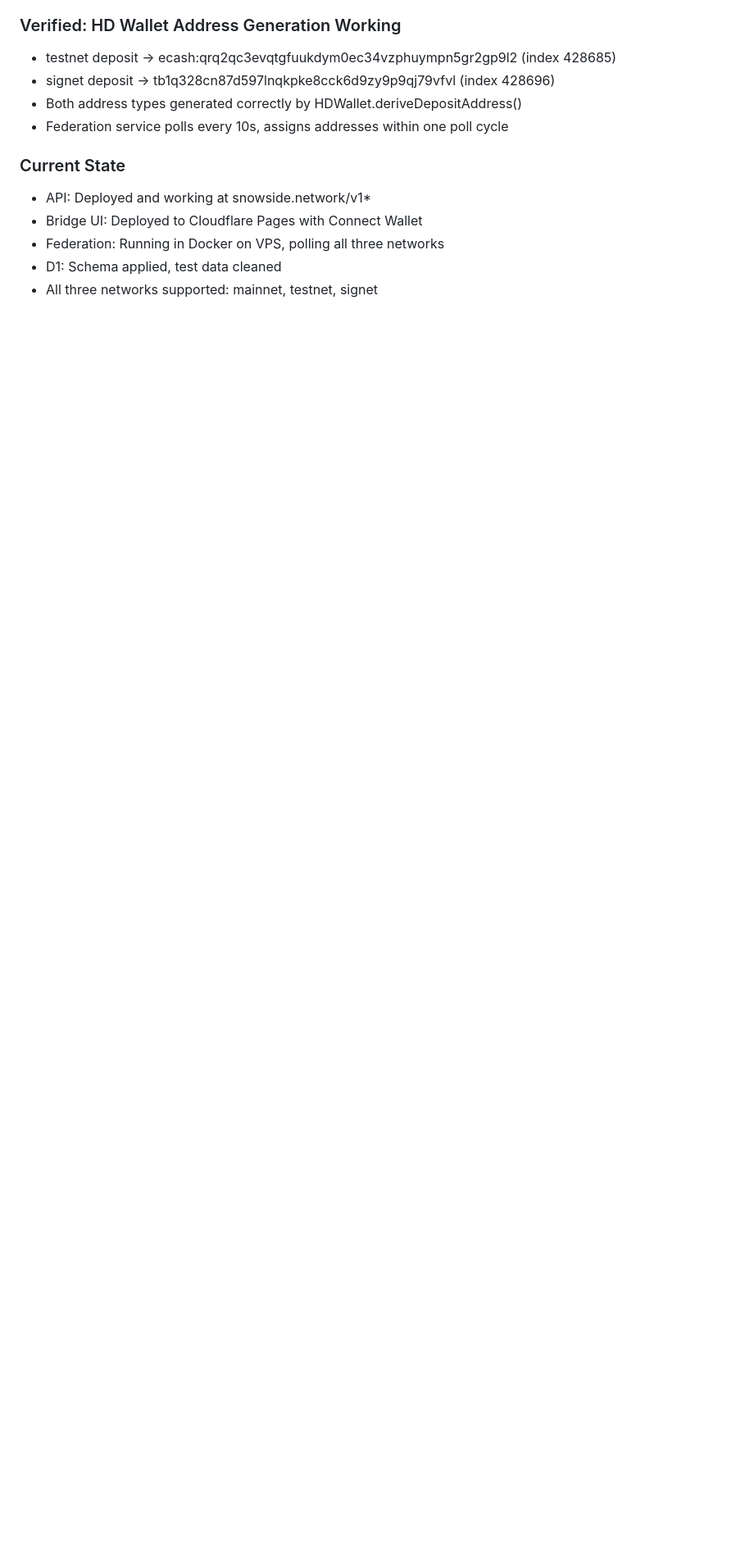
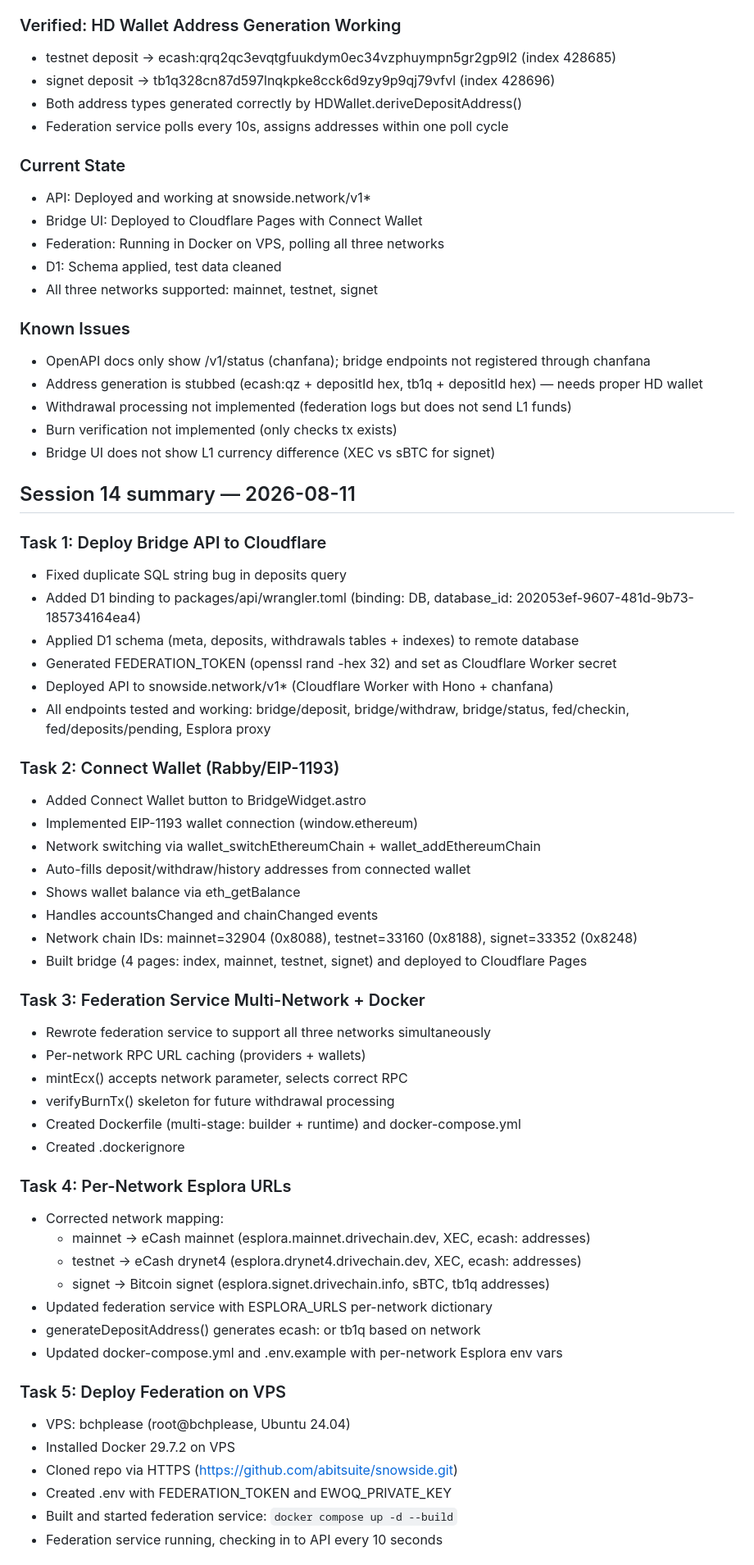
Before and after one commit to abitsuite/snowside, a Markdown page: docs/HANDOFF.md, the part around one of its changes. Shown at 82% size. Rendered like a GitHub page; blank space fills up the shorter version.

Commit message:
docs: update AGENTS + HANDOFF for Session 14 wrapup
Session 14 complete:
- Bridge API deployed to Cloudflare Workers
- Bridge UI deployed to Cloudflare Pages with Connect Wallet
- Federation running in Docker on VPS bchplease
- NativeMinter fixed: mintNativeCoin (0x4f5aaaba) not mint (0x40c10f19)
- Full deposit→mint flow tested and working (1,337,001 ECX minted)
- Version pinning enforced via .npmrc (save-exact=true)
- Docker pinned to pnpm 10.15.1
- tsx moved to dependencies for --prod runtime

```diff
--- a/docs/HANDOFF.md
+++ b/docs/HANDOFF.md
@@ -72,3 +72,56 @@ Snowside is an Avalanche L1 sidechain project requesting eCash Drivechain ID #88
 - Federation: Running in Docker on VPS, polling all three networks
 - D1: Schema applied, test data cleaned
 - All three networks supported: mainnet, testnet, signet
+
+### Known Issues
+- OpenAPI docs only show /v1/status (chanfana); bridge endpoints not registered through chanfana
+- Address generation is stubbed (ecash:qz + depositId hex, tb1q + depositId hex) — needs proper HD wallet
+- Withdrawal processing not implemented (federation logs but does not send L1 funds)
+- Burn verification not implemented (only checks tx exists)
+- Bridge UI does not show L1 currency difference (XEC vs sBTC for signet)
+
+## Session 14 summary — 2026-08-11
+
+### Task 1: Deploy Bridge API to Cloudflare
+- Fixed duplicate SQL string bug in deposits query
+- Added D1 binding to packages/api/wrangler.toml (binding: DB, database_id: 202053ef-9607-481d-9b73-185734164ea4)
+- Applied D1 schema (meta, deposits, withdrawals tables + indexes) to remote database
+- Generated FEDERATION_TOKEN (openssl rand -hex 32) and set as Cloudflare Worker secret
+- Deployed API to snowside.network/v1* (Cloudflare Worker with Hono + chanfana)
+- All endpoints tested and working: bridge/deposit, bridge/withdraw, bridge/status, fed/checkin, fed/deposits/pending, Esplora proxy
+
+### Task 2: Connect Wallet (Rabby/EIP-1193)
+- Added Connect Wallet button to BridgeWidget.astro
+- Implemented EIP-1193 wallet connection (window.ethereum)
+- Network switching via wallet_switchEthereumChain + wallet_addEthereumChain
+- Auto-fills deposit/withdraw/history addresses from connected wallet
+- Shows wallet balance via eth_getBalance
+- Handles accountsChanged and chainChanged events
+- Network chain IDs: mainnet=32904 (0x8088), testnet=33160 (0x8188), signet=33352 (0x8248)
+- Built bridge (4 pages: index, mainnet, testnet, signet) and deployed to Cloudflare Pages
+
+### Task 3: Federation Service Multi-Network + Docker
+- Rewrote federation service to support all three networks simultaneously
+- Per-network RPC URL caching (providers + wallets)
+- mintEcx() accepts network parameter, selects correct RPC
+- verifyBurnTx() skeleton for future withdrawal processing
+- Created Dockerfile (multi-stage: builder + runtime) and docker-compose.yml
+- Created .dockerignore
+
+### Task 4: Per-Network Esplora URLs
+- Corrected network mapping:
+  - mainnet -> eCash mainnet (esplora.mainnet.drivechain.dev, XEC, ecash: addresses)
+  - testnet -> eCash drynet4 (esplora.drynet4.drivechain.dev, XEC, ecash: addresses)
+  - signet -> Bitcoin signet (esplora.signet.drivechain.info, sBTC, tb1q addresses)
+- Updated federation service with ESPLORA_URLS per-network dictionary
+- generateDepositAddress() generates ecash: or tb1q based on network
+- Updated docker-compose.yml and .env.example with per-network Esplora env vars
+
+### Task 5: Deploy Federation on VPS
+- VPS: bchplease (root@bchplease, Ubuntu 24.04)
+- Installed Docker 29.7.2 on VPS
+- Cloned repo via HTTPS (https://github.com/abitsuite/snowside.git)
+- Created .env with FEDERATION_TOKEN and EWOQ_PRIVATE_KEY
+- Built and started federation service: `docker compose up -d --build`
+- Federation service running, checking in to API every 10 seconds
+
```
Also changed, not shown: other parts of docs/HANDOFF.md (+26 -0 lines), AGENTS.md (+4 -0 lines).
